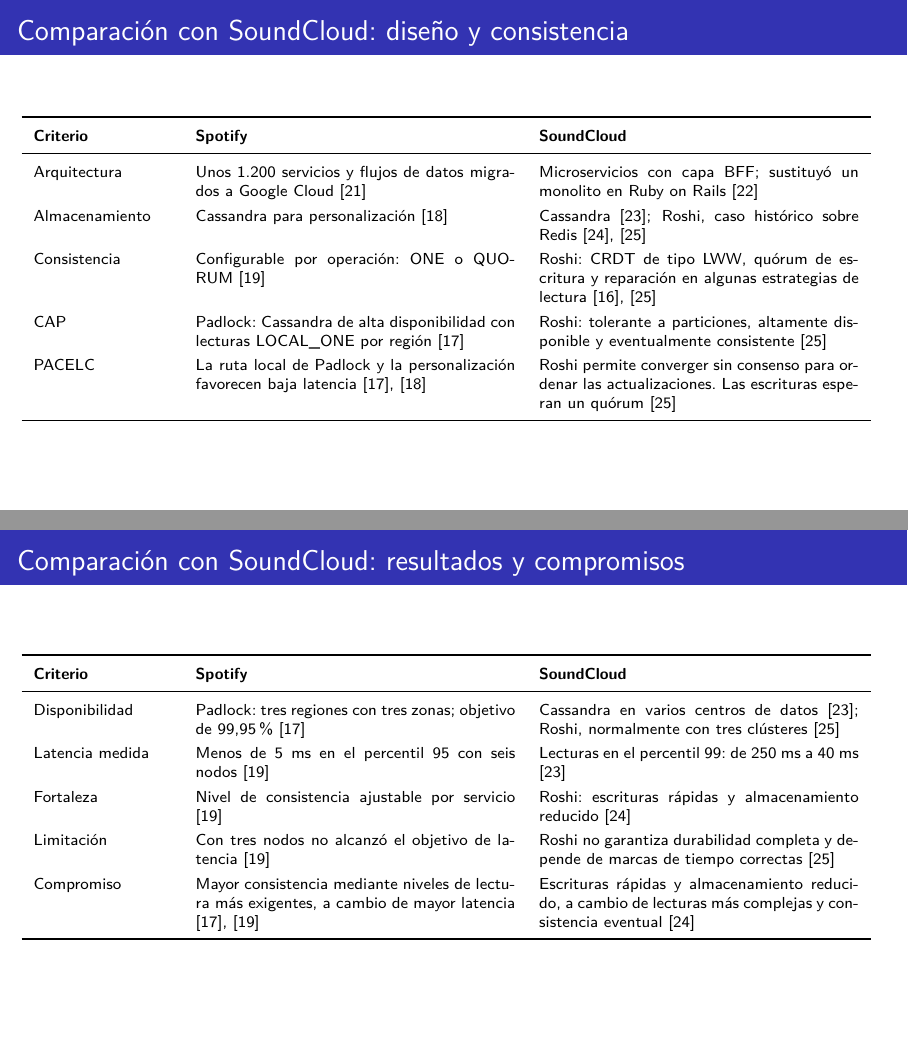
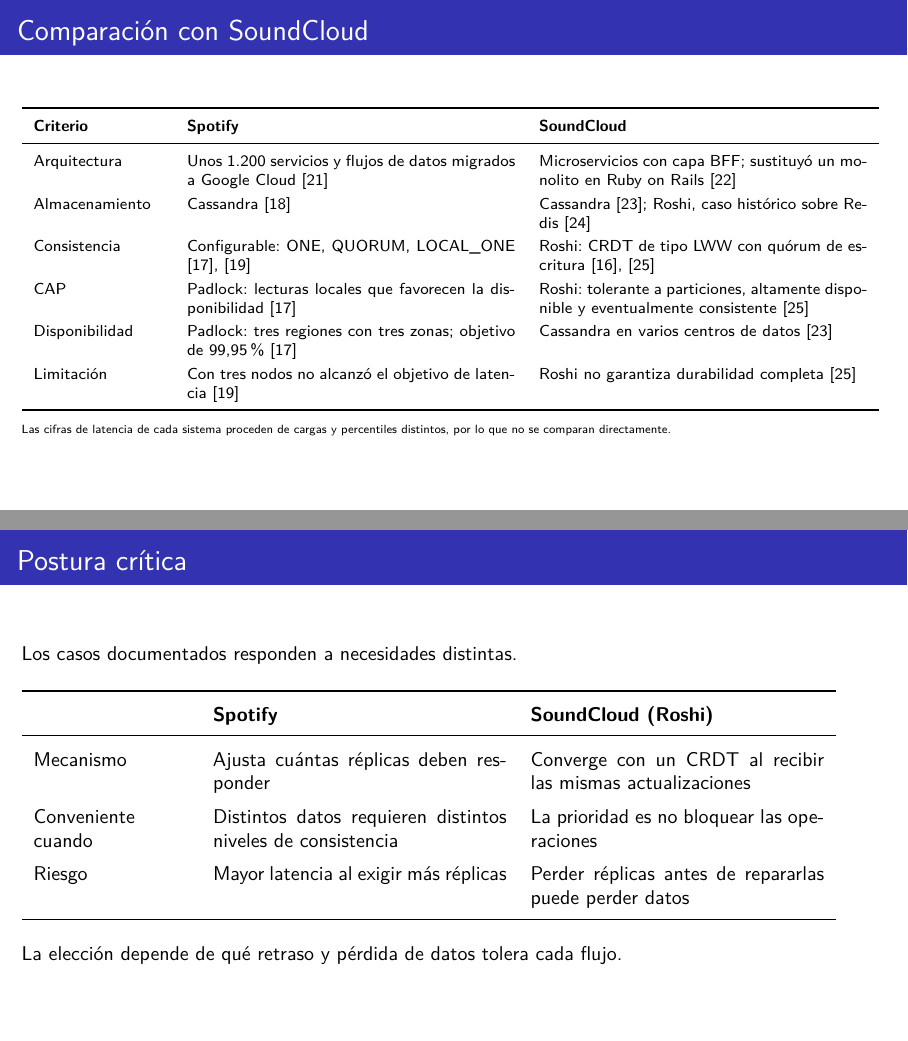
Before and after one commit to jcedenoi4/GA-SUM-01-EXP, LaTeX slides (presentacion.tex, which reads secciones/07_comparacion.tex): pages 15 and 16 of 25 before the commit and pages 15 and 16 of 24 after it, joined at a grey line. Compiled offline with pdfLaTeX.

Commit message:
Uno la comparación con SoundCloud en una sola tabla

```diff
--- a/secciones/07_comparacion.tex
+++ b/secciones/07_comparacion.tex
@@ -5,10 +5,10 @@
 \section{Comparación y postura crítica}
 
 % ---------------------------------------------------------------------
-\begin{frame}{Comparación con SoundCloud: diseño y consistencia}
+\begin{frame}{Comparación con SoundCloud}
   \scriptsize
-  \renewcommand{\arraystretch}{1.3}
-  \begin{tabular}{p{0.16\textwidth} p{0.37\textwidth} p{0.37\textwidth}}
+  \renewcommand{\arraystretch}{1.25}
+  \begin{tabular}{p{0.15\textwidth} p{0.38\textwidth} p{0.38\textwidth}}
     \toprule
     \textbf{Criterio} & \textbf{Spotify} & \textbf{SoundCloud} \\
     \midrule
@@ -18,70 +18,39 @@
       Microservicios con capa BFF; sustituyó un monolito en Ruby on
       Rails \cite{obrien2022strangler} \\
     Almacenamiento &
-      Cassandra para personalización \cite{mishra2015personalization} &
+      Cassandra \cite{mishra2015personalization} &
       Cassandra \cite{pythianSoundcloud}; Roshi, caso histórico sobre
-      Redis \cite{bourgon2014roshi,soundcloudRoshi} \\
+      Redis \cite{bourgon2014roshi} \\
     Consistencia &
-      Configurable por operación: ONE o QUORUM \cite{cody2015cassandra} &
-      Roshi: CRDT de tipo LWW, quórum de escritura y reparación en
-      algunas estrategias de lectura \cite{almeida2024crdt,soundcloudRoshi} \\
+      Configurable: ONE, QUORUM, LOCAL\_ONE
+      \cite{cody2015cassandra,leenders2018padlock} &
+      Roshi: CRDT de tipo LWW con quórum de escritura
+      \cite{almeida2024crdt,soundcloudRoshi} \\
     CAP &
-      Padlock: Cassandra de alta disponibilidad con lecturas LOCAL\_ONE
-      por región \cite{leenders2018padlock} &
+      Padlock: lecturas locales que favorecen la disponibilidad
+      \cite{leenders2018padlock} &
       Roshi: tolerante a particiones, altamente disponible y
       eventualmente consistente \cite{soundcloudRoshi} \\
-    PACELC &
-      La ruta local de Padlock y la personalización favorecen baja latencia
-      \cite{mishra2015personalization,leenders2018padlock} &
-      Roshi permite converger sin consenso para ordenar las actualizaciones.
-      Las escrituras esperan un quórum \cite{soundcloudRoshi} \\
-    \bottomrule
-  \end{tabular}
-\end{frame}
-
-% ---------------------------------------------------------------------
-\begin{frame}{Comparación con SoundCloud: resultados y compromisos}
-  \scriptsize
-  \renewcommand{\arraystretch}{1.3}
-  \begin{tabular}{p{0.16\textwidth} p{0.37\textwidth} p{0.37\textwidth}}
-    \toprule
-    \textbf{Criterio} & \textbf{Spotify} & \textbf{SoundCloud} \\
-    \midrule
     Disponibilidad &
       Padlock: tres regiones con tres zonas; objetivo de 99,95~\%
       \cite{leenders2018padlock} &
-      Cassandra en varios centros de datos \cite{pythianSoundcloud};
-      Roshi, normalmente con tres clústeres \cite{soundcloudRoshi} \\
-    Latencia medida &
-      Menos de 5~ms en el percentil 95 con seis nodos
-      \cite{cody2015cassandra} &
-      Lecturas en el percentil 99: de 250~ms a 40~ms
-      \cite{pythianSoundcloud} \\
-    Fortaleza &
-      Nivel de consistencia ajustable por servicio
-      \cite{cody2015cassandra} &
-      Roshi: escrituras rápidas y almacenamiento reducido
-      \cite{bourgon2014roshi} \\
+      Cassandra en varios centros de datos \cite{pythianSoundcloud} \\
     Limitación &
       Con tres nodos no alcanzó el objetivo de latencia
       \cite{cody2015cassandra} &
-      Roshi no garantiza durabilidad completa y depende de marcas de
-      tiempo correctas \cite{soundcloudRoshi} \\
-    Compromiso &
-      Mayor consistencia mediante niveles de lectura más exigentes, a
-      cambio de mayor latencia
-      \cite{cody2015cassandra,leenders2018padlock} &
-      Escrituras rápidas y almacenamiento reducido, a cambio de lecturas
-      más complejas y consistencia eventual \cite{bourgon2014roshi} \\
+      Roshi no garantiza durabilidad completa \cite{soundcloudRoshi} \\
     \bottomrule
   \end{tabular}
+
+  \medskip
+  {\tiny Las cifras de latencia de cada sistema proceden de cargas y
+  percentiles distintos, por lo que no se comparan directamente.}
 \end{frame}
 
 % ---------------------------------------------------------------------
 \begin{frame}{Postura crítica}
   \small
-  Los casos documentados de personalización y Roshi responden a
-  necesidades distintas.
+  Los casos documentados responden a necesidades distintas.
 
   \bigskip
   \renewcommand{\arraystretch}{1.4}
@@ -94,8 +63,8 @@
     Conveniente\newline cuando & Distintos datos requieren distintos
       niveles de consistencia & La prioridad es no bloquear las
       operaciones \\
-    Riesgo & Mayor latencia al exigir más réplicas & Sin durabilidad
-      perfecta: perder réplicas antes de repararlas puede perder datos \\
+    Riesgo & Mayor latencia al exigir más réplicas & Perder réplicas
+      antes de repararlas puede perder datos \\
     \bottomrule
   \end{tabular}
 
```
Also changed, not shown: secciones/07_comparacion.tex (1 more changed lines).
